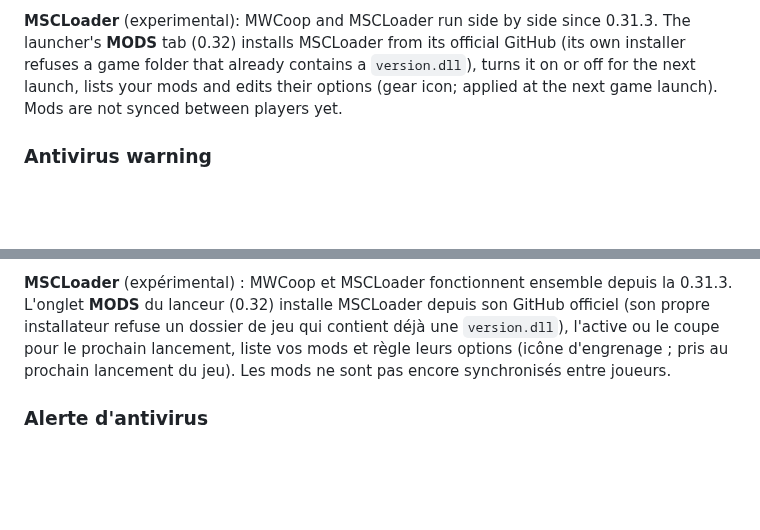
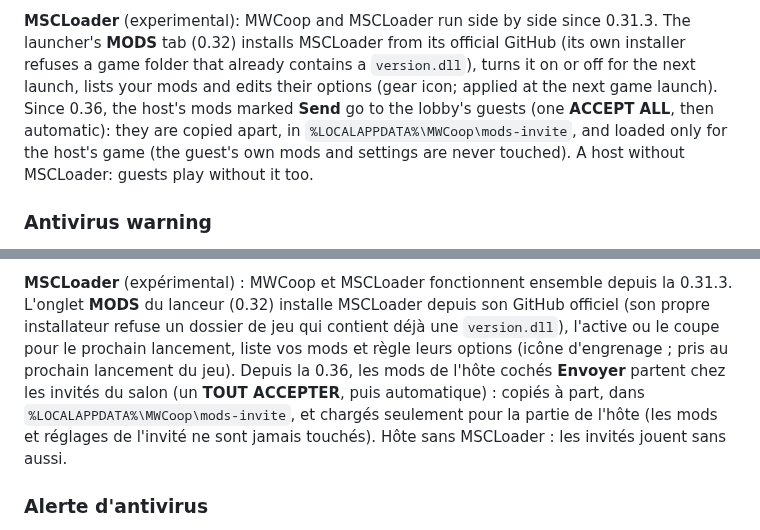
Before and after one commit to Parricidium/MWCoop, a Markdown page: README.md, 2 parts joined by grey strips. Rendered like a GitHub page; blank space fills up the shorter version.

```diff
--- a/README.md
+++ b/README.md
@@ -123,7 +123,9 @@ before the mod's.
 **MSCLoader** (experimental): MWCoop and MSCLoader run side by side since 0.31.3. The launcher's **MODS** tab
 (0.32) installs MSCLoader from its official GitHub (its own installer refuses a game folder that already contains a
 `version.dll`), turns it on or off for the next launch, lists your mods and edits their options (gear icon; applied
-at the next game launch). Mods are not synced between players yet.
+at the next game launch). Since 0.36, the host's mods marked **Send** go to the lobby's guests (one **ACCEPT ALL**,
+then automatic): they are copied apart, in `%LOCALAPPDATA%\MWCoop\mods-invite`, and loaded only for the host's
+game (the guest's own mods and settings are never touched). A host without MSCLoader: guests play without it too.
 
 ### Antivirus warning
 
@@ -283,7 +285,10 @@ Windows avant celle du mod.
 **MSCLoader** (expérimental) : MWCoop et MSCLoader fonctionnent ensemble depuis la 0.31.3. L'onglet **MODS** du
 lanceur (0.32) installe MSCLoader depuis son GitHub officiel (son propre installateur refuse un dossier de jeu qui
 contient déjà une `version.dll`), l'active ou le coupe pour le prochain lancement, liste vos mods et règle leurs options
-(icône d'engrenage ; pris au prochain lancement du jeu). Les mods ne sont pas encore synchronisés entre joueurs.
+(icône d'engrenage ; pris au prochain lancement du jeu). Depuis la 0.36, les mods de l'hôte cochés **Envoyer** partent
+chez les invités du salon (un **TOUT ACCEPTER**, puis automatique) : copiés à part, dans `%LOCALAPPDATA%\MWCoop\mods-invite`,
+et chargés seulement pour la partie de l'hôte (les mods et réglages de l'invité ne sont jamais touchés). Hôte sans
+MSCLoader : les invités jouent sans aussi.
 
 ### Alerte d'antivirus
 
```
Also changed, not shown: docs/img/lanceur-mods-salon-en.png (added), docs/img/lanceur-mods-salon.png (added), 8 other files.
